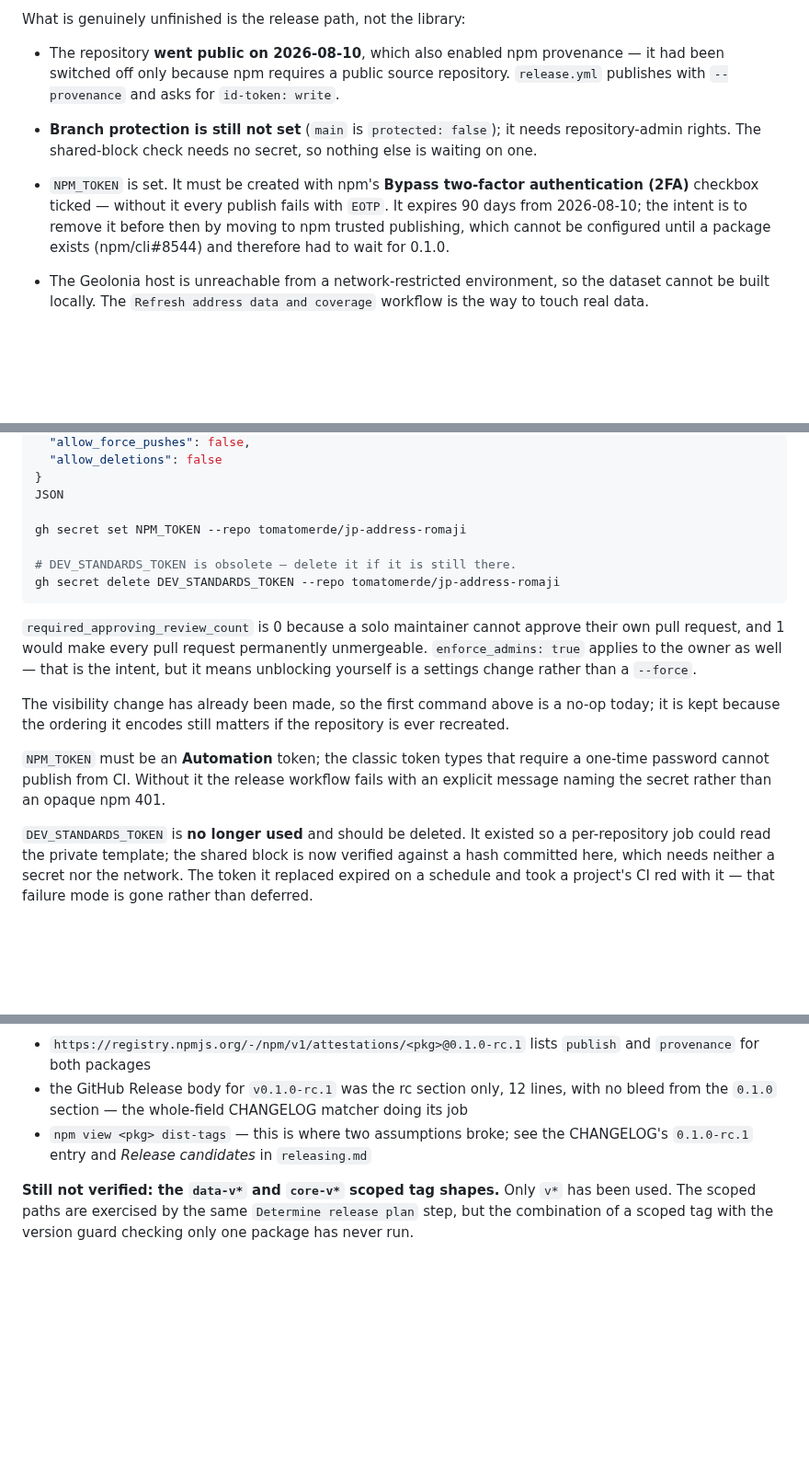
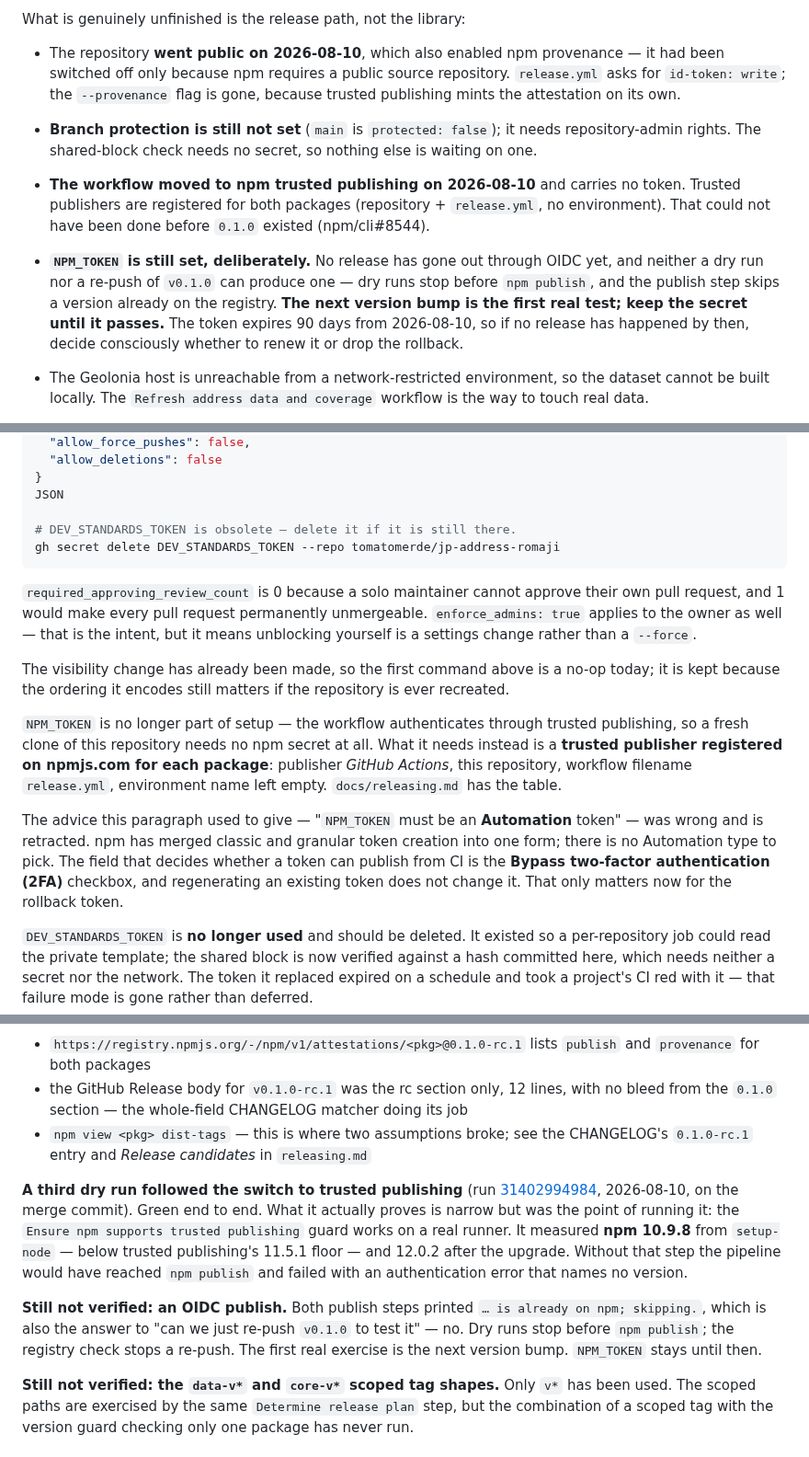
Before and after one commit to tomatomerde/jp-address-romaji, a Markdown page: docs/project-status.md, 3 parts joined by grey strips. Shown at 92% size. Rendered like a GitHub page; blank space fills up the shorter version.

````diff
--- a/docs/project-status.md
+++ b/docs/project-status.md
@@ -75,14 +75,19 @@ by hand was expensive enough that the projects could never catch up.
 What is genuinely unfinished is the release path, not the library:
 
 - The repository **went public on 2026-08-10**, which also enabled npm provenance — it had been
-  switched off only because npm requires a public source repository. `release.yml` publishes with
-  `--provenance` and asks for `id-token: write`.
+  switched off only because npm requires a public source repository. `release.yml` asks for
+  `id-token: write`; the `--provenance` flag is gone, because trusted publishing mints the
+  attestation on its own.
 - **Branch protection is still not set** (`main` is `protected: false`); it needs repository-admin
   rights. The shared-block check needs no secret, so nothing else is waiting on one.
-- `NPM_TOKEN` is set. It must be created with npm's **Bypass two-factor authentication (2FA)**
-  checkbox ticked — without it every publish fails with `EOTP`. It expires 90 days from
-  2026-08-10; the intent is to remove it before then by moving to npm trusted publishing, which
-  cannot be configured until a package exists (npm/cli#8544) and therefore had to wait for 0.1.0.
+- **The workflow moved to npm trusted publishing on 2026-08-10** and carries no token. Trusted
+  publishers are registered for both packages (repository + `release.yml`, no environment). That
+  could not have been done before `0.1.0` existed (npm/cli#8544).
+- **`NPM_TOKEN` is still set, deliberately.** No release has gone out through OIDC yet, and neither
+  a dry run nor a re-push of `v0.1.0` can produce one — dry runs stop before `npm publish`, and the
+  publish step skips a version already on the registry. **The next version bump is the first real
+  test; keep the secret until it passes.** The token expires 90 days from 2026-08-10, so if no
+  release has happened by then, decide consciously whether to renew it or drop the rollback.
 - The Geolonia host is unreachable from a network-restricted environment, so the dataset cannot be
   built locally. The `Refresh address data and coverage` workflow is the way to touch real data.
 
@@ -130,8 +135,6 @@ gh api -X PUT repos/tomatomerde/jp-address-romaji/branches/main/protection --inp
 }
 JSON
 
-gh secret set NPM_TOKEN --repo tomatomerde/jp-address-romaji
-
 # DEV_STANDARDS_TOKEN is obsolete — delete it if it is still there.
 gh secret delete DEV_STANDARDS_TOKEN --repo tomatomerde/jp-address-romaji
 ```
@@ -144,9 +147,16 @@ change rather than a `--force`.
 The visibility change has already been made, so the first command above is a no-op today; it is
 kept because the ordering it encodes still matters if the repository is ever recreated.
 
-`NPM_TOKEN` must be an **Automation** token; the classic token types that require a one-time
-password cannot publish from CI. Without it the release workflow fails with an explicit message
-naming the secret rather than an opaque npm 401.
+`NPM_TOKEN` is no longer part of setup — the workflow authenticates through trusted publishing, so
+a fresh clone of this repository needs no npm secret at all. What it needs instead is a **trusted
+publisher registered on npmjs.com for each package**: publisher *GitHub Actions*, this repository,
+workflow filename `release.yml`, environment name left empty. `docs/releasing.md` has the table.
+
+The advice this paragraph used to give — "`NPM_TOKEN` must be an **Automation** token" — was wrong
+and is retracted. npm has merged classic and granular token creation into one form; there is no
+Automation type to pick. The field that decides whether a token can publish from CI is the **Bypass
+two-factor authentication (2FA)** checkbox, and regenerating an existing token does not change it.
+That only matters now for the rollback token.
 
 `DEV_STANDARDS_TOKEN` is **no longer used** and should be deleted. It existed so a per-repository
 job could read the private template; the shared block is now verified against a hash committed
@@ -222,6 +232,19 @@ Verified from outside the workflow afterwards, against the registry rather than
 - `npm view <pkg> dist-tags` — this is where two assumptions broke; see the CHANGELOG's
   `0.1.0-rc.1` entry and *Release candidates* in `releasing.md`
 
+**A third dry run followed the switch to trusted publishing** (run
+[31402994984](https://github.com/tomatomerde/jp-address-romaji/actions/runs/31402994984),
+2026-08-10, on the merge commit). Green end to end. What it actually proves is narrow but was the
+point of running it: the `Ensure npm supports trusted publishing` guard works on a real runner. It
+measured **npm 10.9.8** from `setup-node` — below trusted publishing's 11.5.1 floor — and 12.0.2
+after the upgrade. Without that step the pipeline would have reached `npm publish` and failed with
+an authentication error that names no version.
+
+**Still not verified: an OIDC publish.** Both publish steps printed `… is already on npm; skipping.`,
+which is also the answer to "can we just re-push `v0.1.0` to test it" — no. Dry runs stop before
+`npm publish`; the registry check stops a re-push. The first real exercise is the next version bump.
+`NPM_TOKEN` stays until then.
+
 **Still not verified: the `data-v*` and `core-v*` scoped tag shapes.** Only `v*` has been used. The
 scoped paths are exercised by the same `Determine release plan` step, but the combination of a
 scoped tag with the version guard checking only one package has never run.
````
Also changed, not shown: docs/releasing.md (+41 -18 lines).
